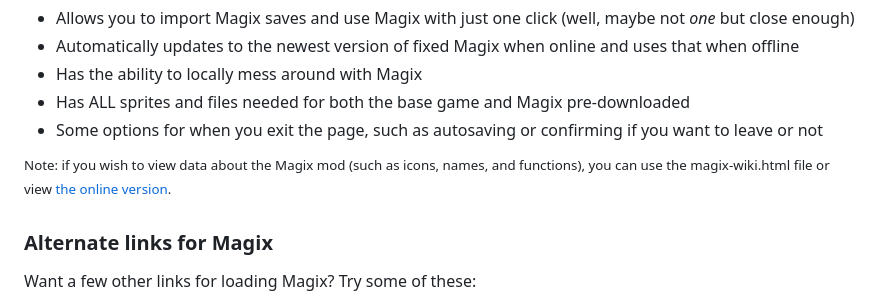
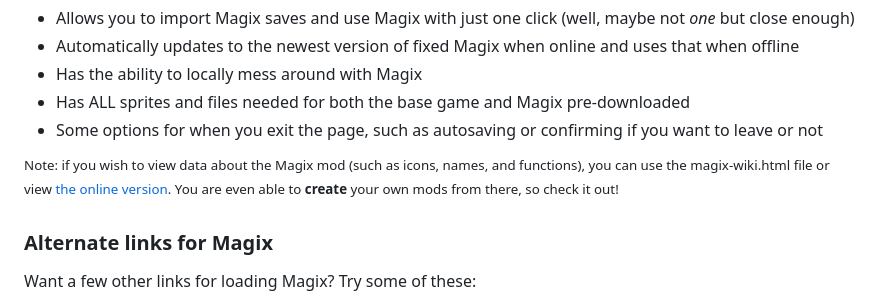
Before and after one commit to plasma4/magix-fix, a Markdown page: README.md, the part around the change. Drawn GitHub-style.

```diff
--- a/README.md
+++ b/README.md
@@ -40,7 +40,7 @@ This offline version of Magix...
 - Has ALL sprites and files needed for both the base game and Magix pre-downloaded
 - Some options for when you exit the page, such as autosaving or confirming if you want to leave or not
 
-<sup>Note: if you wish to view data about the Magix mod (such as icons, names, and functions), you can use the magix-wiki.html file or view [the online version](https://plasma4.github.io/magix-fix/magix-wiki.html).</sup>
+<sup>Note: if you wish to view data about the Magix mod (such as icons, names, and functions), you can use the magix-wiki.html file or view [the online version](https://plasma4.github.io/magix-fix/magix-wiki.html). You are even able to **create** your own mods from there, so check it out!</sup>
 
 ### Alternate links for Magix
 Want a few other links for loading Magix? Try some of these:
```
